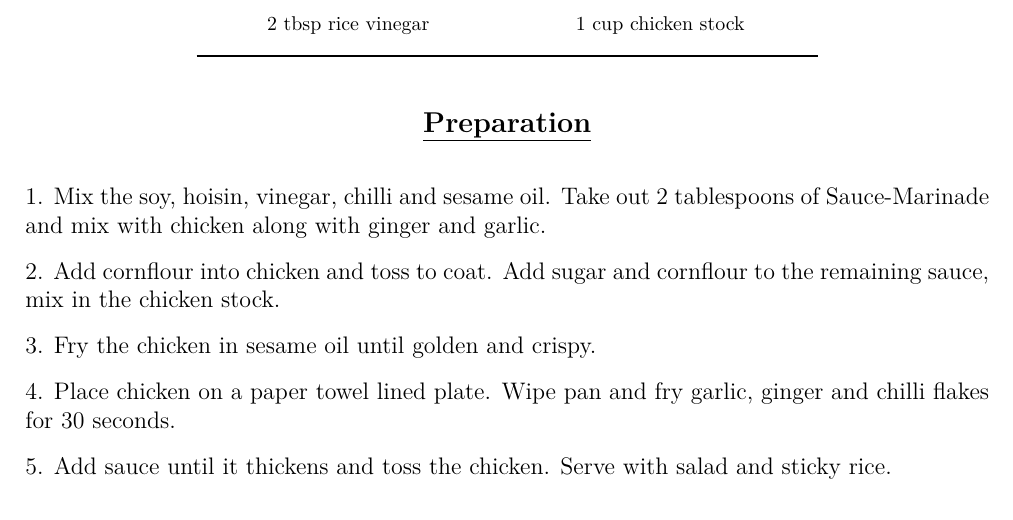
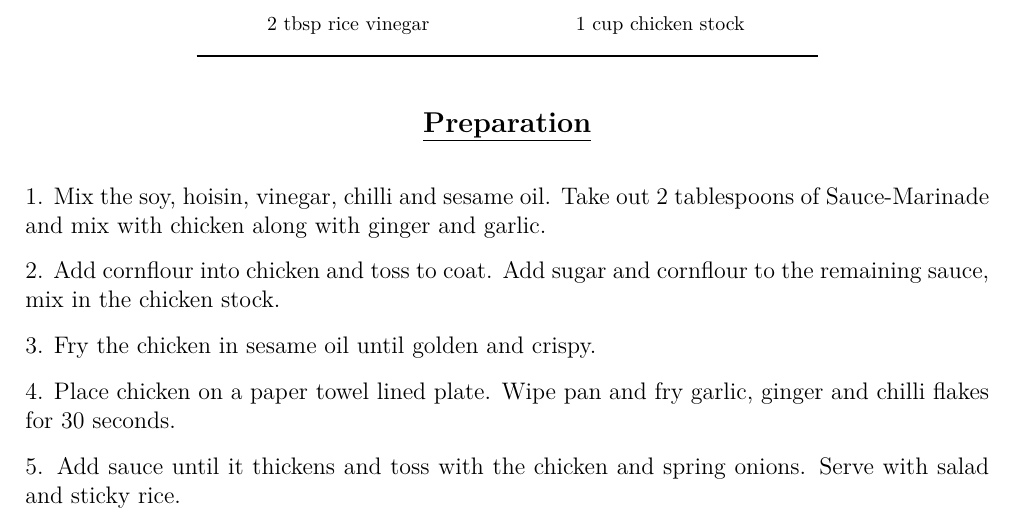
Before and after one commit to Matt-Ord/Recipie-Book, a LaTeX thesis (main.tex, which reads recipies/chinese/general tso's chicken.tex): part of page 16 of 56, cut so that both start at the same text. Compiled offline with pdfLaTeX.

Commit message:
Add spring onions to general tsos chicken

```diff
--- a/recipies/chinese/general tso's chicken.tex
+++ b/recipies/chinese/general tso's chicken.tex
@@ -25,5 +26,5 @@
     \step{Add cornflour into chicken and toss to coat. Add sugar and cornflour to the remaining sauce, mix in the chicken stock.}
     \step{Fry the chicken in sesame oil until golden and crispy.}
     \step{Place chicken on a paper towel lined plate. Wipe pan and fry garlic, ginger and chilli flakes for 30 seconds.}
-    \step{Add sauce until it thickens and toss the chicken. Serve with salad and sticky rice.}
+    \step{Add sauce until it thickens and toss with the chicken and spring onions. Serve with salad and sticky rice.}
 \end{recipe}
```
Also changed, not shown: recipies/chinese/general tso's chicken.tex (1 more changed lines).
